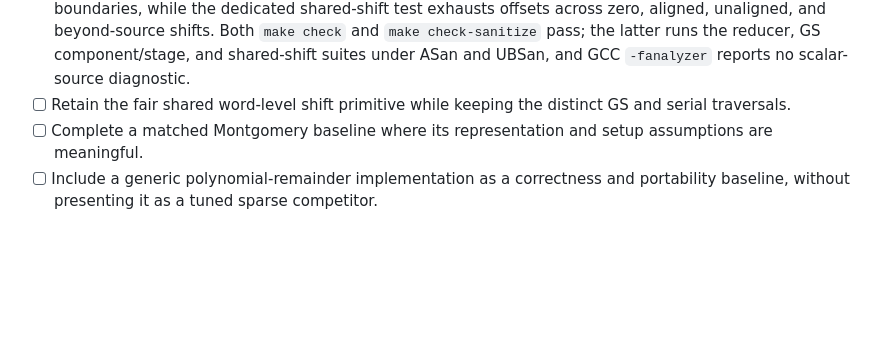
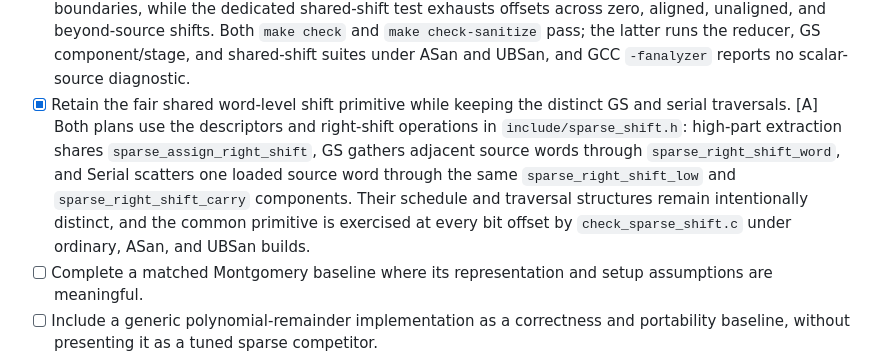
Before and after one commit to junyu33/ExSuwako, a Markdown page: paper/exp_todo.md, the part around the change. GitHub-like rendering; blank space fills up the shorter version.

Commit message:
docs: record shared scalar shift boundary

```diff
--- a/paper/exp_todo.md
+++ b/paper/exp_todo.md
@@ -279,8 +279,16 @@ silent deduplication or normalization.
       the latter runs the reducer, GS component/stage, and shared-shift suites
       under ASan and UBSan, and GCC `-fanalyzer` reports no scalar-source
       diagnostic.
-- [ ] Retain the fair shared word-level shift primitive while keeping the
-      distinct GS and serial traversals.
+- [x] Retain the fair shared word-level shift primitive while keeping the
+      distinct GS and serial traversals. [A] Both plans use the descriptors
+      and right-shift operations in `include/sparse_shift.h`: high-part
+      extraction shares `sparse_assign_right_shift`, GS gathers adjacent
+      source words through `sparse_right_shift_word`, and Serial scatters one
+      loaded source word through the same `sparse_right_shift_low` and
+      `sparse_right_shift_carry` components.  Their schedule and traversal
+      structures remain intentionally distinct, and the common primitive is
+      exercised at every bit offset by `check_sparse_shift.c` under ordinary,
+      ASan, and UBSan builds.
 - [ ] Complete a matched Montgomery baseline where its representation and
       setup assumptions are meaningful.
 - [ ] Include a generic polynomial-remainder implementation as a correctness
```
Also changed, not shown: bench/native_benchmark.md (+8 -0 lines), paper/sections/implementation_evaluation.md (+7 -0 lines).
